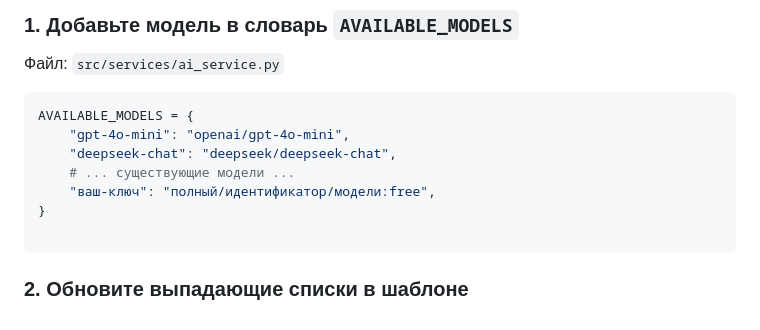
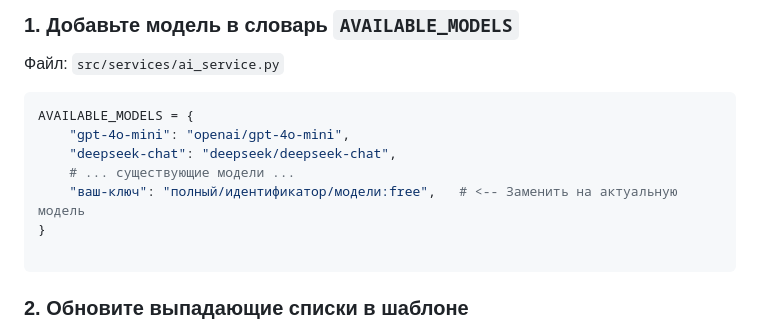
Before and after one commit to AleKolar/Leap-Year-Detective-The-Battle-of-the-Models, a Markdown page: README.md, the part around the change. Drawn GitHub-style.

````diff
--- a/README.md
+++ b/README.md
@@ -227,7 +227,7 @@ AVAILABLE_MODELS = {
     "gpt-4o-mini": "openai/gpt-4o-mini",
     "deepseek-chat": "deepseek/deepseek-chat",
     # ... существующие модели ...
-    "ваш-ключ": "полный/идентификатор/модели:free",
+    "ваш-ключ": "полный/идентификатор/модели:free",   # <-- Заменить на актуальную модель
 }
 
 ```
````
